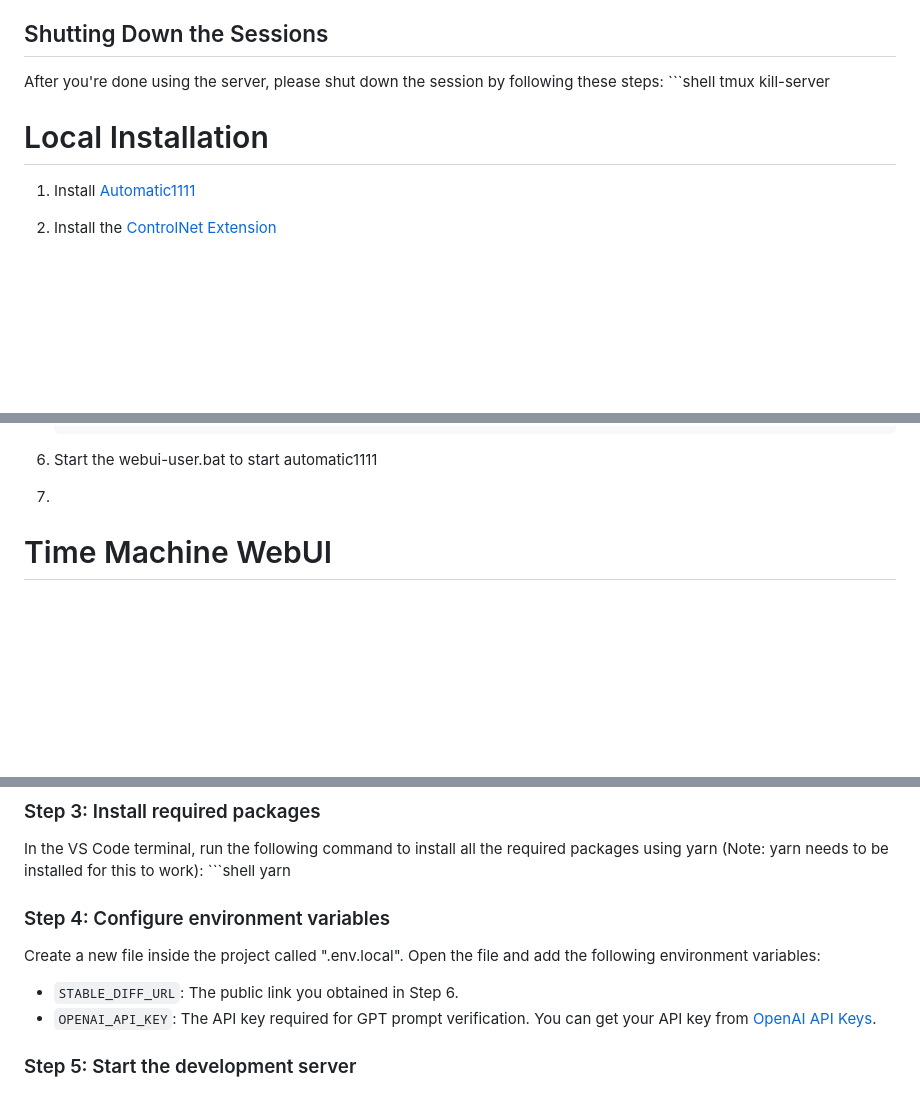
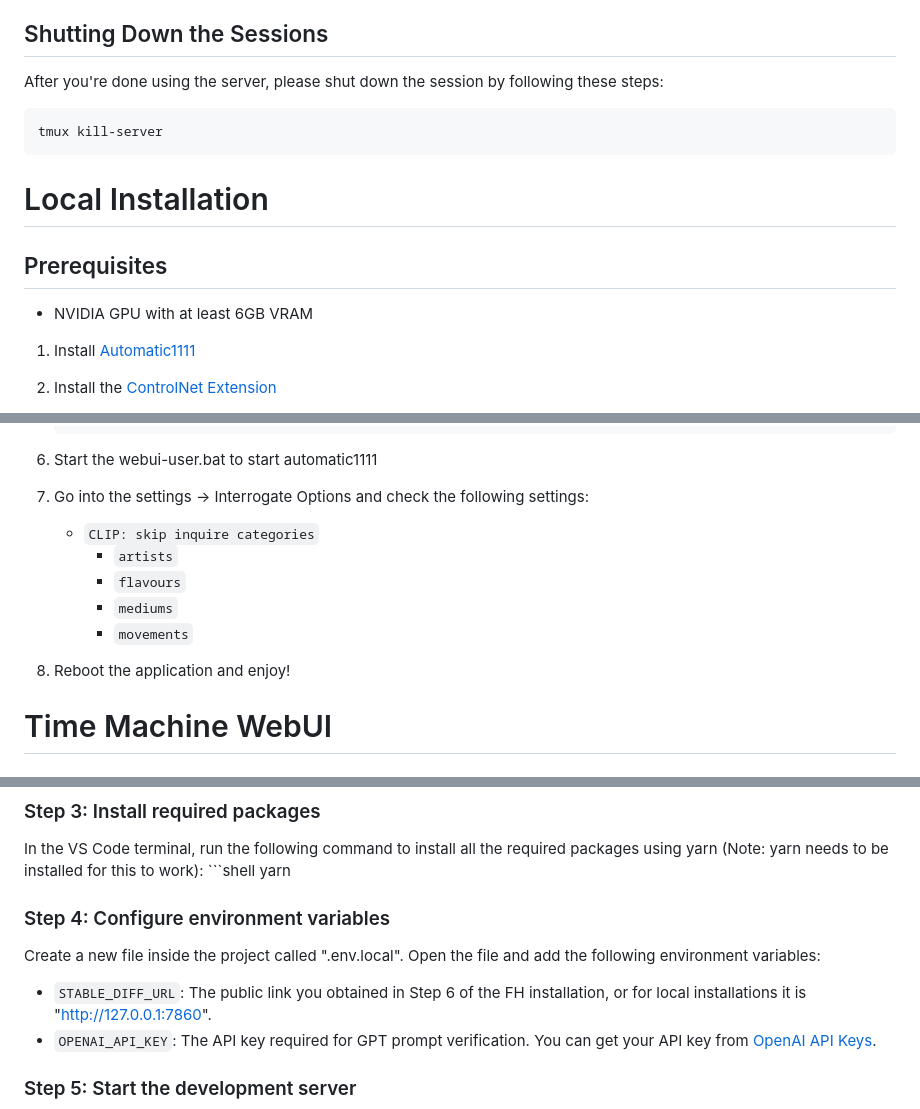
Before and after one commit to GoodVibezOnly/TimeTravelWeb_Next, a Markdown page: README.md, 3 parts joined by grey strips. Drawn GitHub-style; blank space fills up the shorter version.

````diff
--- a/README.md
+++ b/README.md
@@ -28,12 +28,16 @@ Once the setup is complete, a public URL will be displayed in the terminal under
 
 ## Shutting Down the Sessions
 After you're done using the server, please shut down the session by following these steps:
-    ```shell
-        tmux kill-server
+```shell
+tmux kill-server
+```
 
 
 # Local Installation
 
+## Prerequisites
+- NVIDIA GPU with at least 6GB VRAM
+
 1. Install [Automatic1111](https://github.com/AUTOMATIC1111/stable-diffusion-webui)
 2. Install the [ControlNet Extension](https://github.com/Mikubill/sd-webui-controlnet)
 3. Download the [Canny Model](https://huggingface.co/lllyasviel/ControlNet-v1-1/tree/main) (`control_v11p_sd15_canny.pth`) for Controlnet
@@ -50,8 +54,14 @@ After you're done using the server, please shut down the session by following th
    call webui.bat
    ```
 6. Start the webui-user.bat to start automatic1111
-7.
+7. Go into the settings -> Interrogate Options and check the following settings:
+   - `CLIP: skip inquire categories`
+     - `artists`
+     - `flavours`
+     - `mediums`
+     - `movements`
 
+8. Reboot the application and enjoy!
 
 # Time Machine WebUI
 
@@ -69,7 +79,7 @@ In the VS Code terminal, run the following command to install all the required p
     yarn
 ### Step 4: Configure environment variables
 Create a new file inside the project called ".env.local". Open the file and add the following environment variables:
-- `STABLE_DIFF_URL`: The public link you obtained in Step 6.
+- `STABLE_DIFF_URL`: The public link you obtained in Step 6 of the FH installation, or for local installations it is "http://127.0.0.1:7860".
 - `OPENAI_API_KEY`: The API key required for GPT prompt verification. You can get your API key from [OpenAI API Keys](https://platform.openai.com/account/api-keys).
 
 ### Step 5: Start the development server
````
Also changed, not shown: other parts of README.md (+1 -1 lines).
